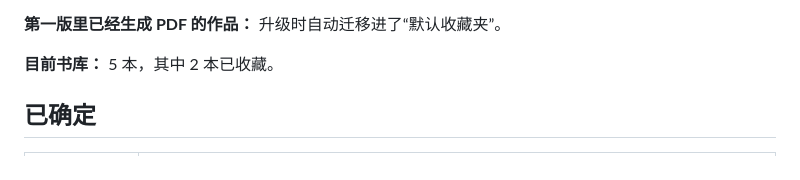
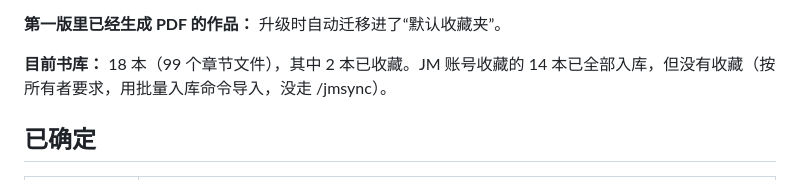
Before and after one commit to eyewaterrr/jmcomic, a Markdown page: docs/progress.md, the part around the change. Drawn GitHub-style.

Commit message:
docs: update library size in progress
Co-Authored-By: Claude Opus 5.5 <noreply@anthropic.com>

```diff
--- a/docs/progress.md
+++ b/docs/progress.md
@@ -48,7 +48,7 @@ v1.1 已部署并在运行，日常操作见 [operations.md](operations.md)，
 
 **第一版里已经生成 PDF 的作品：** 升级时自动迁移进了“默认收藏夹”。
 
-**目前书库：** 5 本，其中 2 本已收藏。
+**目前书库：** 18 本（99 个章节文件），其中 2 本已收藏。JM 账号收藏的 14 本已全部入库，但没有收藏（按所有者要求，用批量入库命令导入，没走 /jmsync）。
 
 ## 已确定
 
```
